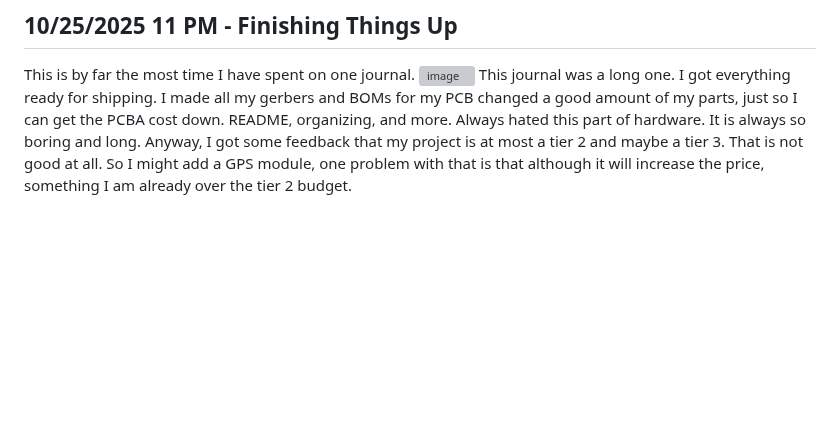
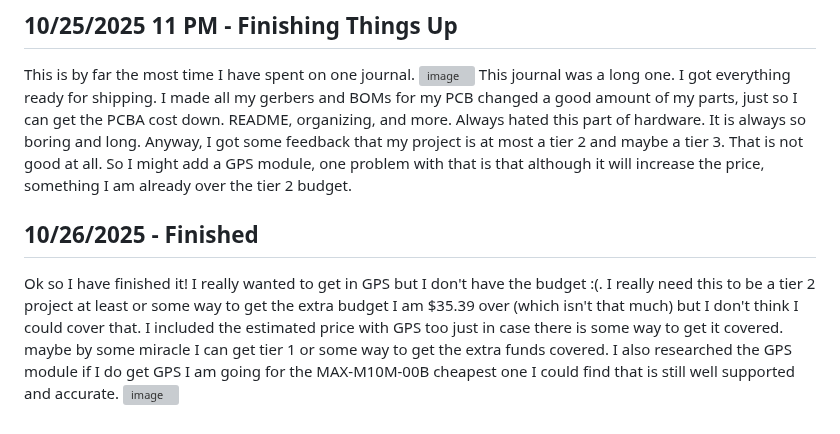
Before and after one commit to Choccy-vr/BeanBike, a Markdown page: JOURNAL.md, the part around the change. GitHub-like rendering; blank space fills up the shorter version; grey boxes are pictures that could not be loaded.

```diff
--- a/JOURNAL.md
+++ b/JOURNAL.md
@@ -176,3 +176,9 @@ So I finished up the rest of the app and fixed a few things with the controller
 This is by far the most time I have spent on one journal.
 ![image](https://blueprint.hackclub.com/user-attachments/blobs/proxy/eyJfcmFpbHMiOnsiZGF0YSI6NTYwNywicHVyIjoiYmxvYl9pZCJ9fQ==--2440152016272448135fba9245d425a322155b4b/image.png)
 This journal was a long one. I got everything ready for shipping. I made all my gerbers and BOMs for my PCB changed a good amount of my parts, just so I can get the PCBA cost down. README, organizing, and more. Always hated this part of hardware. It is always so boring and long. Anyway, I got some feedback that my project is at most a tier 2 and maybe a tier 3. That is not good at all. So I might add a GPS module, one problem with that is that although it will increase the price, something I am already over the tier 2 budget.
+
+
+## 10/26/2025 - Finished
+
+Ok so I have finished it! I really wanted to get in GPS but I don't have the budget :(. I really need this to be a tier 2 project at least or some way to get the extra budget I am $35.39 over (which isn't that much) but I don't think I could cover that. I included the estimated price with GPS too just in case there is some way to get it covered. maybe by some miracle I can get tier 1 or some way to get the extra funds covered. I also researched the GPS module if I do get GPS I am going for the MAX-M10M-00B cheapest one I could find that is still well supported and accurate.
+![image](https://blueprint.hackclub.com/user-attachments/blobs/proxy/eyJfcmFpbHMiOnsiZGF0YSI6NTc3MywicHVyIjoiYmxvYl9pZCJ9fQ==--02a111852c857e1da5ccd632dced7aabcc3a1be4/image.png)
```
